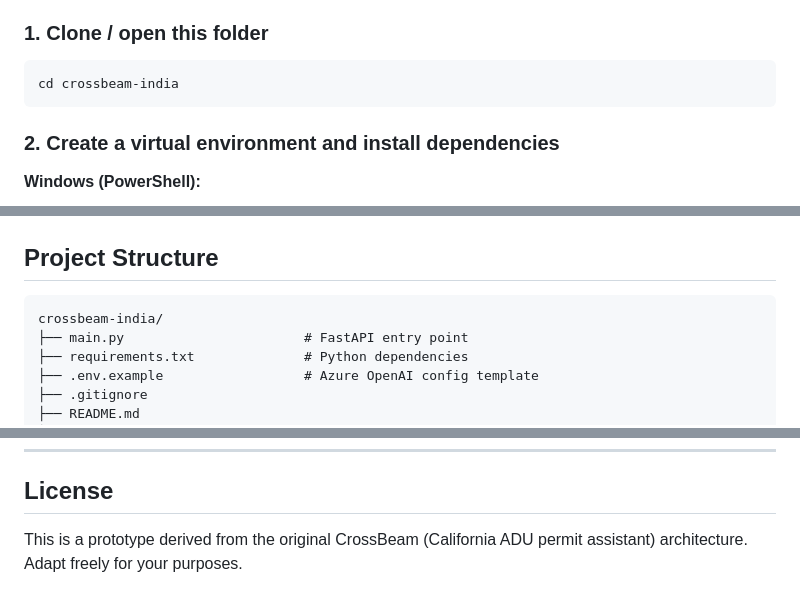
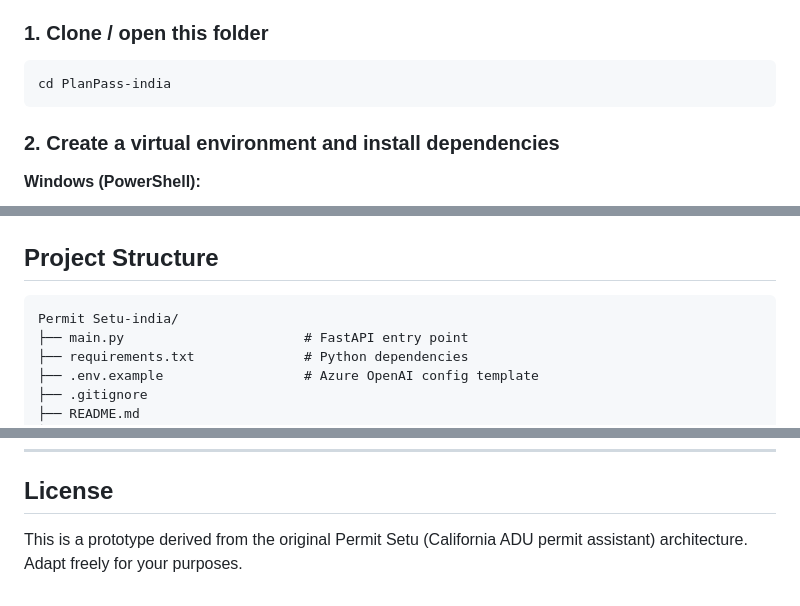
Before and after one commit to Gauravbhai4/PlanPass, a Markdown page: README.md, 3 parts joined by grey strips. Drawn GitHub-style.

````diff
--- a/README.md
+++ b/README.md
@@ -20,7 +20,7 @@ This is a local, runnable prototype built on Python + FastAPI + Azure OpenAI.
 ### 1. Clone / open this folder
 
 ```bash
-cd crossbeam-india
+cd PlanPass-india
 ```
 
 ### 2. Create a virtual environment and install dependencies
@@ -116,7 +116,7 @@ A sample corrections letter text is available at `samples/sample_corrections_let
 ## Project Structure
 
 ```
-crossbeam-india/
+Permit Setu-india/
 ├── main.py                       # FastAPI entry point
 ├── requirements.txt              # Python dependencies
 ├── .env.example                  # Azure OpenAI config template
@@ -251,4 +251,4 @@ This is normal for the corrections flow — the model is reading the full rules
 
 ## License
 
-This is a prototype derived from the original CrossBeam (California ADU permit assistant) architecture. Adapt freely for your purposes.
+This is a prototype derived from the original Permit Setu (California ADU permit assistant) architecture. Adapt freely for your purposes.
````
